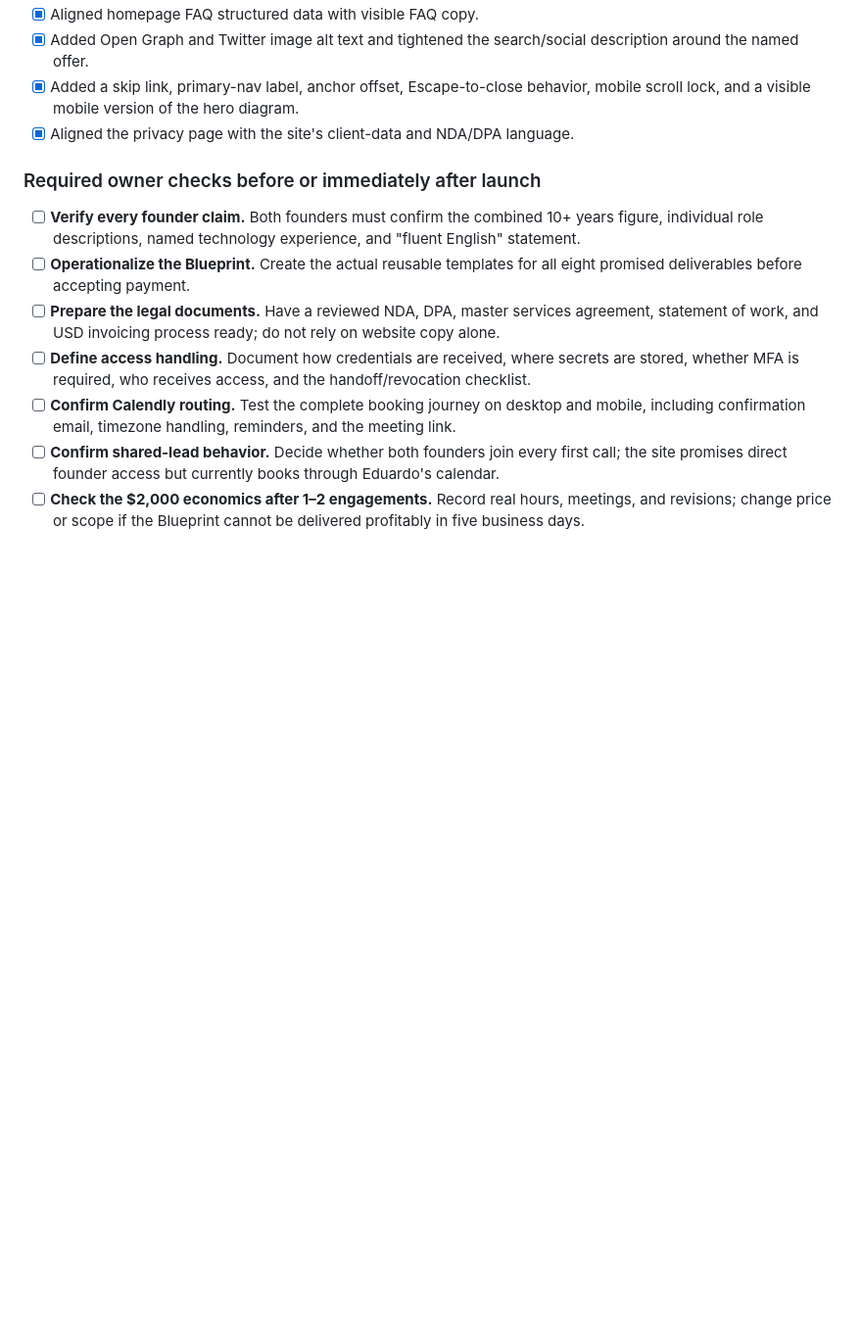
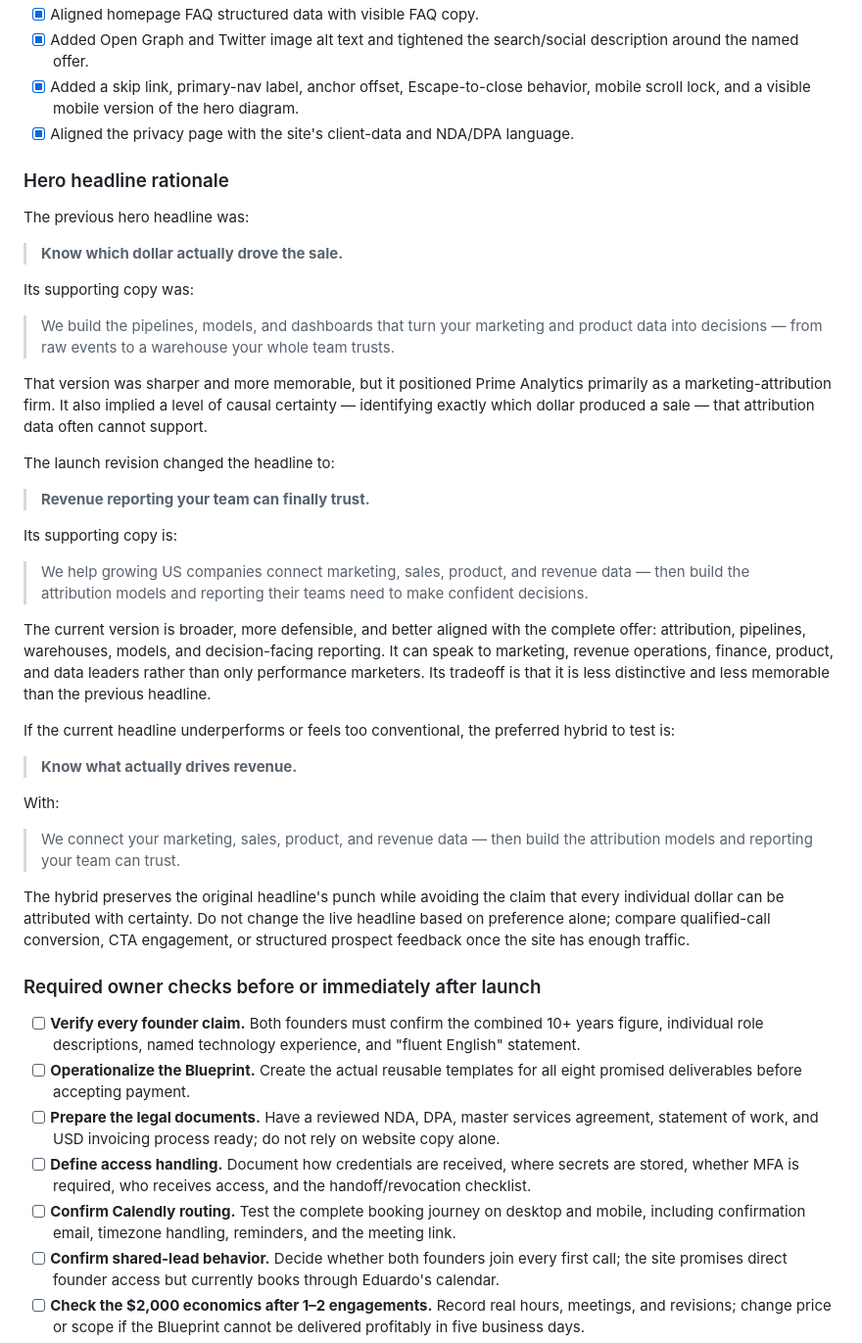
Before and after one commit to eduardo-primeanalytics/prime-analytics, a Markdown page: README.md, the part around the change. Shown at 98% size. Drawn GitHub-style; blank space fills up the shorter version.

Commit message:
Document hero headline rationale

```diff
--- a/README.md
+++ b/README.md
@@ -72,6 +72,38 @@ This is the permanent record of the pre-launch UX review. It deliberately does n
 - [x] Added Open Graph and Twitter image alt text and tightened the search/social description around the named offer.
 - [x] Added a skip link, primary-nav label, anchor offset, Escape-to-close behavior, mobile scroll lock, and a visible mobile version of the hero diagram.
 - [x] Aligned the privacy page with the site's client-data and NDA/DPA language.
+
+### Hero headline rationale
+
+The previous hero headline was:
+
+> **Know which dollar actually drove the sale.**
+
+Its supporting copy was:
+
+> We build the pipelines, models, and dashboards that turn your marketing and product data into decisions — from raw events to a warehouse your whole team trusts.
+
+That version was sharper and more memorable, but it positioned Prime Analytics primarily as a marketing-attribution firm. It also implied a level of causal certainty — identifying exactly which dollar produced a sale — that attribution data often cannot support.
+
+The launch revision changed the headline to:
+
+> **Revenue reporting your team can finally trust.**
+
+Its supporting copy is:
+
+> We help growing US companies connect marketing, sales, product, and revenue data — then build the attribution models and reporting their teams need to make confident decisions.
+
+The current version is broader, more defensible, and better aligned with the complete offer: attribution, pipelines, warehouses, models, and decision-facing reporting. It can speak to marketing, revenue operations, finance, product, and data leaders rather than only performance marketers. Its tradeoff is that it is less distinctive and less memorable than the previous headline.
+
+If the current headline underperforms or feels too conventional, the preferred hybrid to test is:
+
+> **Know what actually drives revenue.**
+
+With:
+
+> We connect your marketing, sales, product, and revenue data — then build the attribution models and reporting your team can trust.
+
+The hybrid preserves the original headline's punch while avoiding the claim that every individual dollar can be attributed with certainty. Do not change the live headline based on preference alone; compare qualified-call conversion, CTA engagement, or structured prospect feedback once the site has enough traffic.
 
 ### Required owner checks before or immediately after launch
 
```
